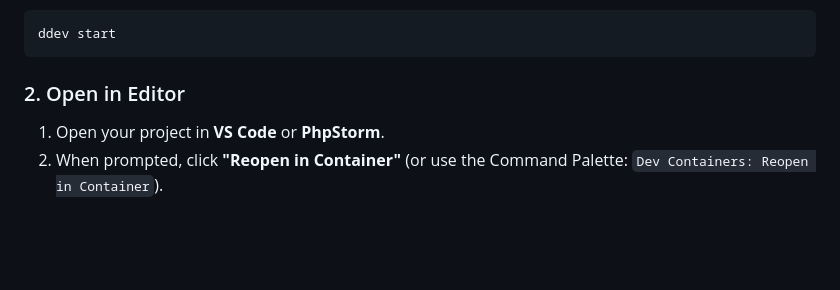
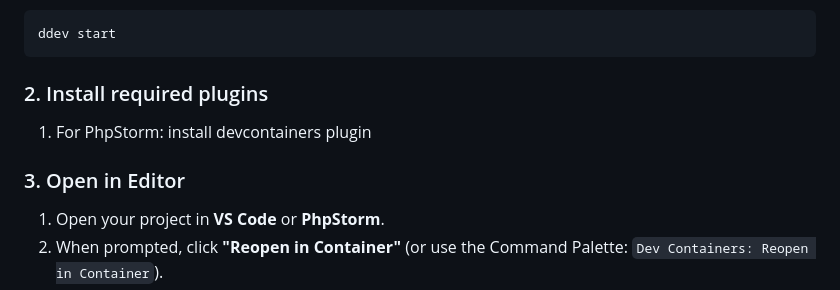
Before and after one commit to wunderio/ddev-agents, a Markdown page: README.md, the part around the change. GitHub-like rendering; blank space fills up the shorter version.

Commit message:
Add instructions to install devcontainers plugin in PhpStorm.

````diff
--- a/README.md
+++ b/README.md
@@ -43,7 +43,10 @@ Before opening the devcontainer, ensure your DDEV project is running:
 ddev start
 ```
 
-### 2. Open in Editor
+### 2. Install required plugins
+1. For PhpStorm: install devcontainers plugin
+
+### 3. Open in Editor
 1.  Open your project in **VS Code** or **PhpStorm**.
 2.  When prompted, click **"Reopen in Container"** (or use the Command Palette: `Dev Containers: Reopen in Container`).
 3.  IDE will be relaunched in `agents` container, providing a terminal with all necessary tools pre-installed and running all IDE AI requests inside the container with only access to files inside the `workspace`.
````
